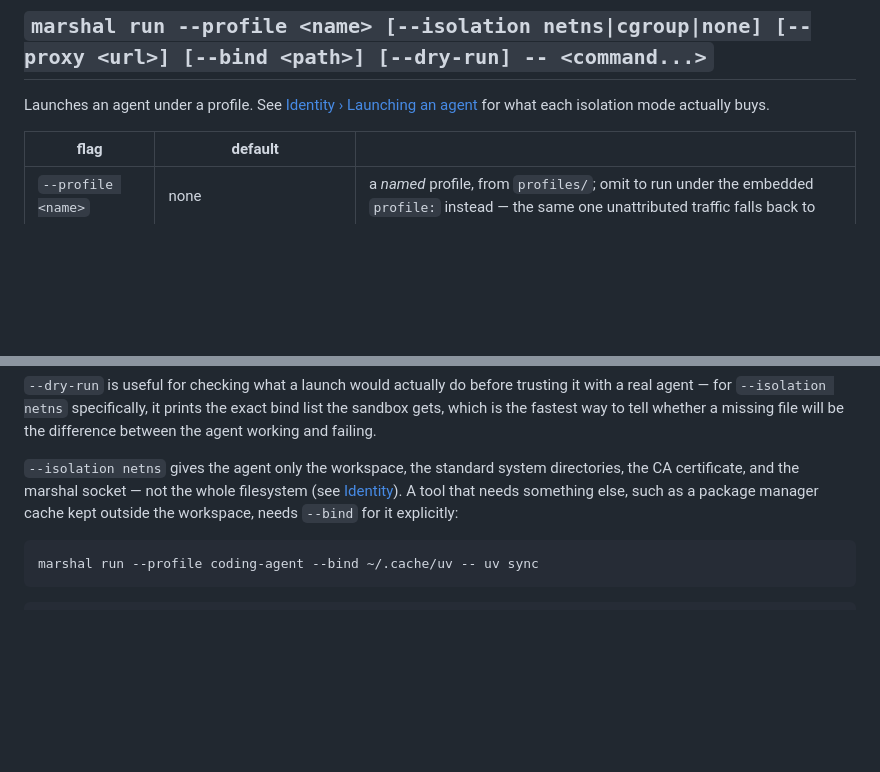
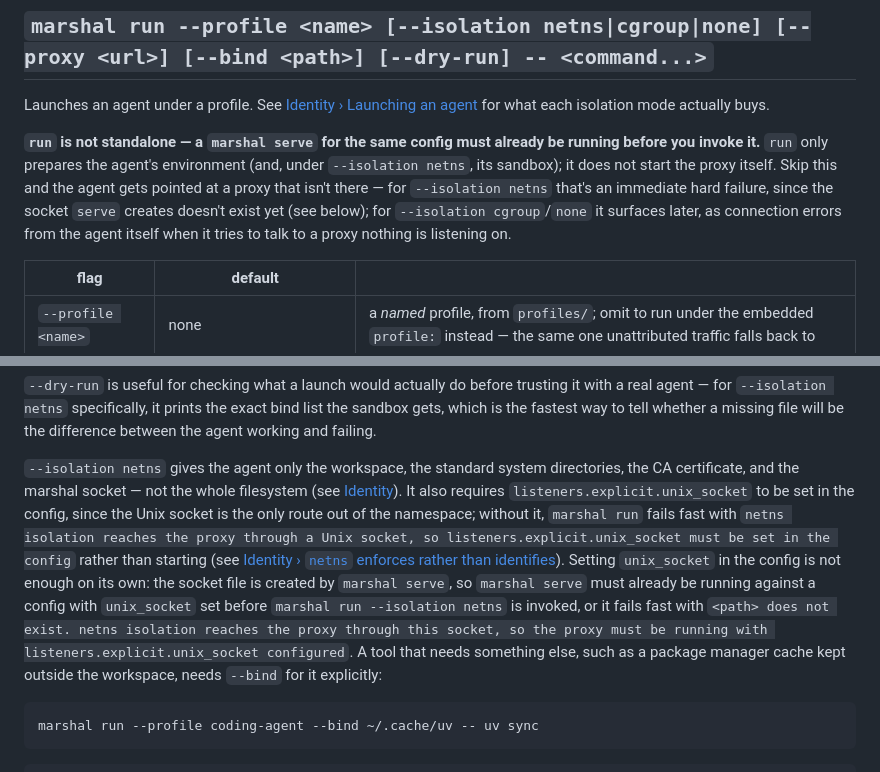
Before and after one commit to gregbacchus/bot-marshal, a Markdown page: docs/cli.md, 2 parts joined by grey strips. Drawn GitHub-style; blank space fills up the shorter version.

```diff
--- a/docs/cli.md
+++ b/docs/cli.md
@@ -194,6 +194,14 @@ Launches an agent under a profile. See
 [Identity › Launching an agent](configuration/identity.md#launching-an-agent) for what each
 isolation mode actually buys.
 
+**`run` is not standalone — a `marshal serve` for the same config must already be running
+before you invoke it.** `run` only prepares the agent's environment (and, under `--isolation
+netns`, its sandbox); it does not start the proxy itself. Skip this and the agent gets pointed
+at a proxy that isn't there — for `--isolation netns` that's an immediate hard failure, since
+the socket `serve` creates doesn't exist yet (see below); for `--isolation cgroup`/`none` it
+surfaces later, as connection errors from the agent itself when it tries to talk to a proxy
+nothing is listening on.
+
 | flag | default | |
 |---|---|---|
 | `--profile <name>` | none | a *named* profile, from `profiles/`; omit to run under the embedded `profile:` instead — the same one unattributed traffic falls back to |
@@ -212,7 +220,17 @@ the agent working and failing.
 
 `--isolation netns` gives the agent only the workspace, the standard system directories, the
 CA certificate, and the marshal socket — not the whole filesystem (see
-[Identity](configuration/identity.md#netns-enforces-rather-than-identifies)). A tool that
+[Identity](configuration/identity.md#netns-enforces-rather-than-identifies)). It also requires
+`listeners.explicit.unix_socket` to be set in the config, since the Unix socket is the only
+route out of the namespace; without it, `marshal run` fails fast with `netns isolation reaches
+the proxy through a Unix socket, so listeners.explicit.unix_socket must be set in the config`
+rather than starting (see [Identity › `netns` enforces rather than
+identifies](configuration/identity.md#netns-enforces-rather-than-identifies)). Setting
+`unix_socket` in the config is not enough on its own: the socket file is created by `marshal
+serve`, so `marshal serve` must already be running against a config with `unix_socket` set
+before `marshal run --isolation netns` is invoked, or it fails fast with `<path> does not
+exist. netns isolation reaches the proxy through this socket, so the proxy must be running
+with listeners.explicit.unix_socket configured`. A tool that
 needs something else, such as a package manager cache kept outside the workspace, needs
 `--bind` for it explicitly:
 
```
Also changed, not shown: docs/configuration/identity.md (+36 -1 lines).
